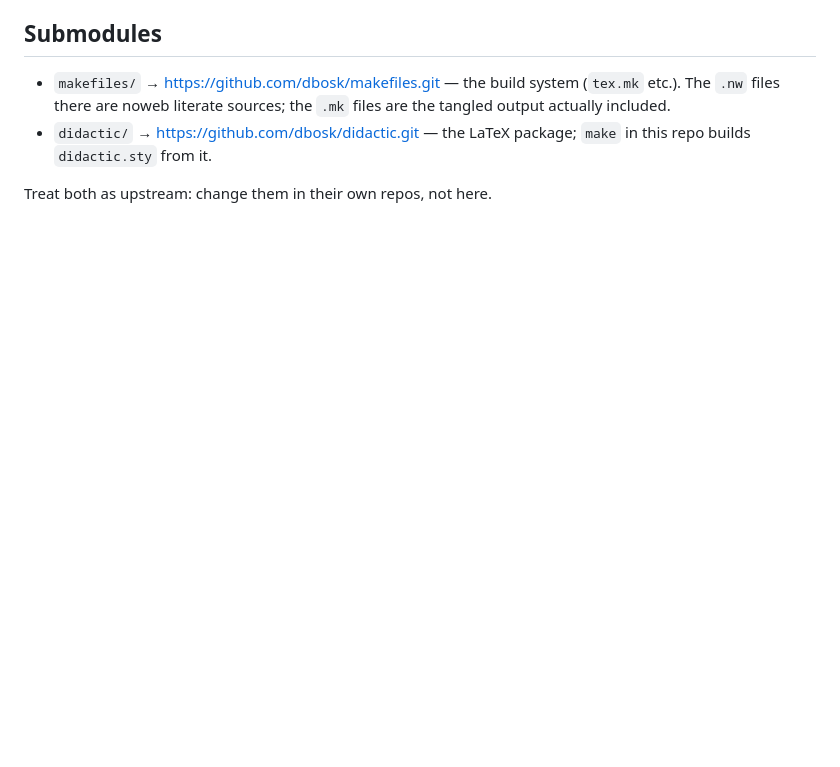
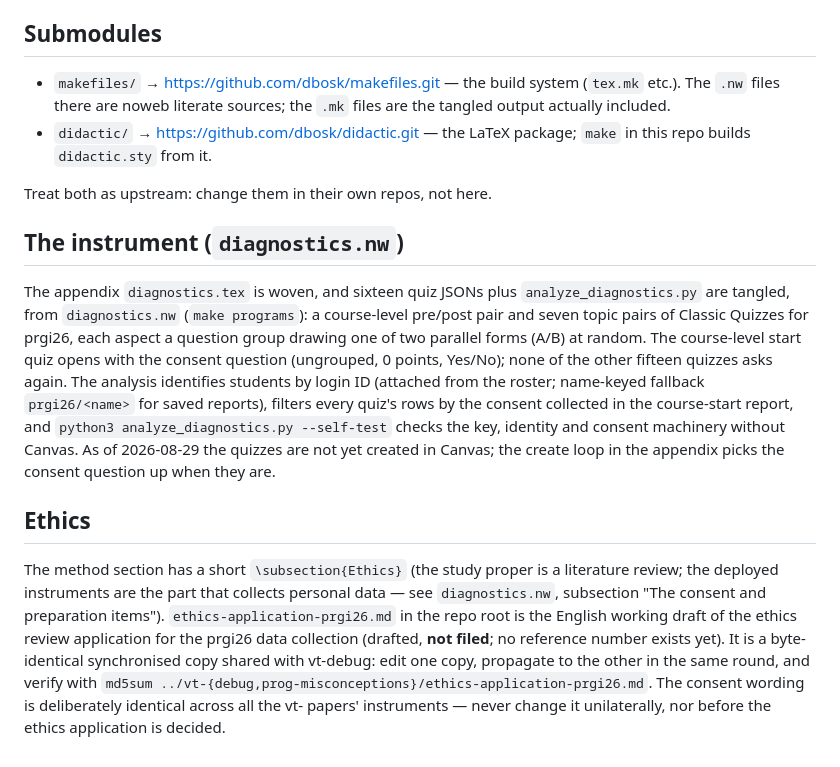
Before and after one commit to dbosk/vt-prog-misconceptions, a Markdown page: CLAUDE.md, the part around the change. Rendered like a GitHub page; blank space fills up the shorter version.

Commit message:
Document the diagnostics instrument and the ethics conventions
Co-Authored-By: Claude Fable 5 <noreply@anthropic.com>

```diff
--- a/CLAUDE.md
+++ b/CLAUDE.md
@@ -93,3 +93,34 @@ commented out.
   in this repo builds `didactic.sty` from it.
 
 Treat both as upstream: change them in their own repos, not here.
+
+## The instrument (`diagnostics.nw`)
+
+The appendix `diagnostics.tex` is woven, and sixteen quiz JSONs plus
+`analyze_diagnostics.py` are tangled, from `diagnostics.nw` (`make
+programs`): a course-level pre/post pair and seven topic pairs of Classic
+Quizzes for prgi26, each aspect a question group drawing one of two
+parallel forms (A/B) at random.  The course-level start quiz opens with
+the consent question (ungrouped, 0 points, Yes/No); none of the other
+fifteen quizzes asks again.  The analysis identifies students by login ID
+(attached from the roster; name-keyed fallback `prgi26/<name>` for saved
+reports), filters every quiz's rows by the consent collected in the
+course-start report, and `python3 analyze_diagnostics.py --self-test`
+checks the key, identity and consent machinery without Canvas.  As of
+2026-08-29 the quizzes are not yet created in Canvas; the create loop in
+the appendix picks the consent question up when they are.
+
+## Ethics
+
+The method section has a short `\subsection{Ethics}` (the study proper is
+a literature review; the deployed instruments are the part that collects
+personal data — see `diagnostics.nw`, subsection "The consent and
+preparation items").  `ethics-application-prgi26.md` in the repo root is
+the English working draft of the ethics review application for the prgi26
+data collection (drafted, **not filed**; no reference number exists yet).
+It is a byte-identical synchronised copy shared with vt-debug: edit one
+copy, propagate to the other in the same round, and verify with
+`md5sum ../vt-{debug,prog-misconceptions}/ethics-application-prgi26.md`.
+The consent wording is deliberately identical across all the vt- papers'
+instruments — never change it unilaterally, nor before the ethics
+application is decided.
```
